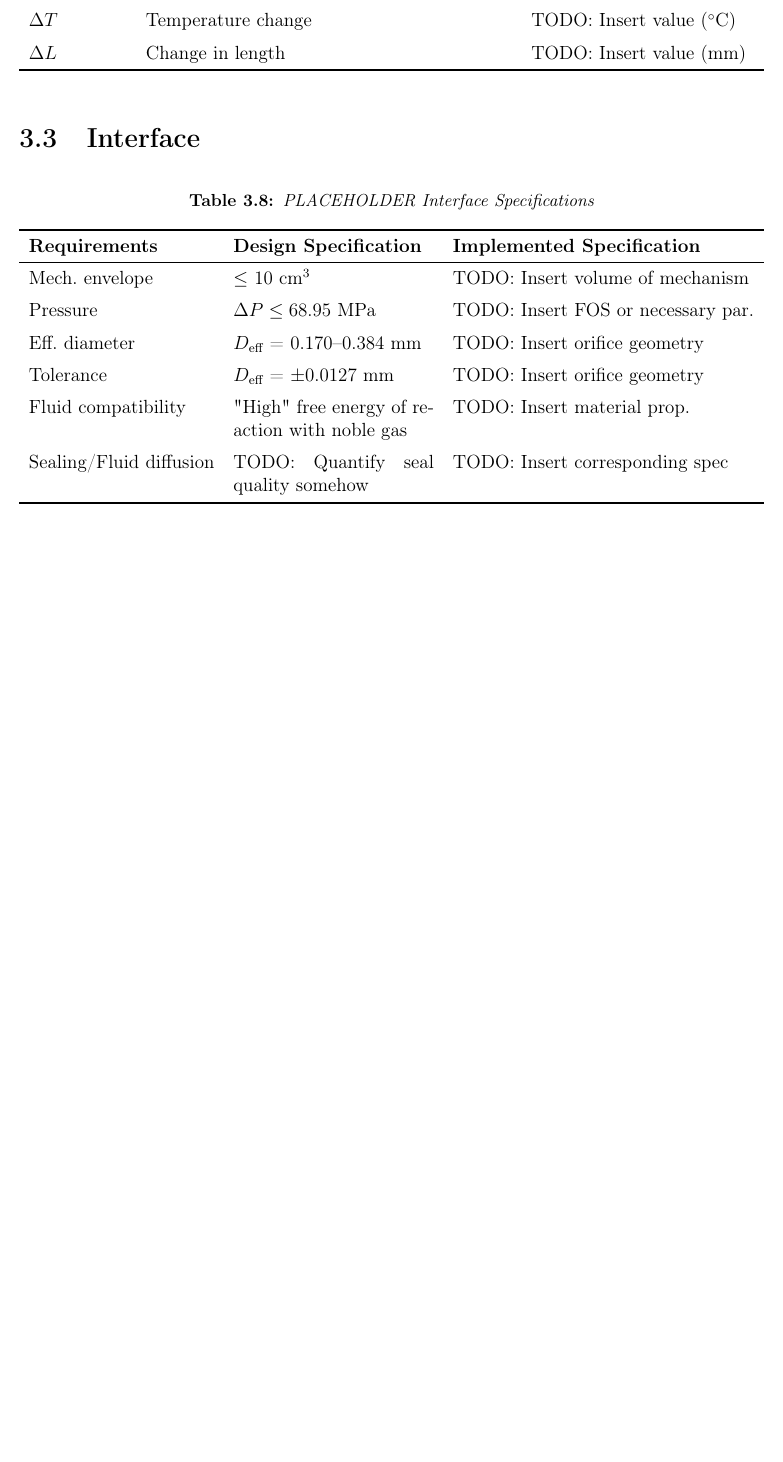
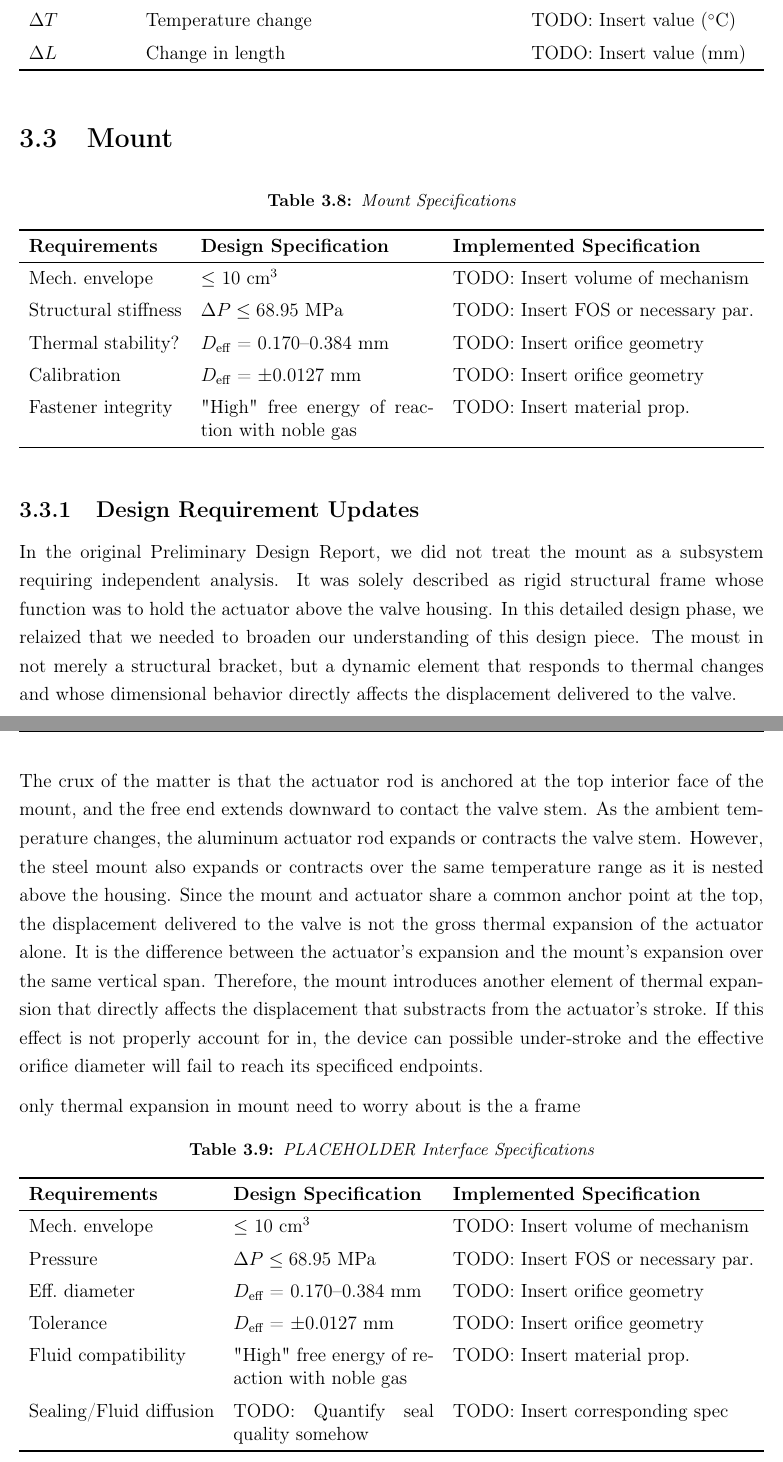
Before and after one commit to miggy714/remoteEME185, a LaTeX document (main.tex): part of page 31 of 48 before the commit and two parts of pages 31 and 32 of 49 after it, the two joined at a grey line, cut so that both start at the same text, the shorter picture padded with empty space. Compiled offline with pdfLaTeX.

Commit message:
Mount discussion section started

```diff
--- a/main.tex
+++ b/main.tex
@@ -1130,7 +1130,61 @@ The joint is viable with a thickness margin of $3.01\ \text{mm}$ and a stress sa
                     \\\bottomrule
                 \end{tabularx}
             \end{table}
-    \section{Interface}
+    \section{Mount}
+    \begin{table}[H]
+            \centering
+            \caption{Mount Specifications}
+            \label{tab:mount specification}
+            \begin{tabularx}{\textwidth}{l X l}
+                \toprule
+                \textbf{Requirements} & \textbf{Design Specification} & \textbf{Implemented Specification} \\
+                \midrule
+                Mech.\ envelope &
+                $\leq$ \specVol\ cm$^3$ &
+                TODO: Insert volume of mechanism
+                \\\addlinespace
+                Structural stiffness &
+                $\Delta P \leq 68.95$~MPa &
+                TODO: Insert FOS or necessary par.
+                \\\addlinespace
+                Thermal stability? &
+                $D_{\text{eff}}$ = 0.170--0.384~mm &
+                TODO: Insert orifice geometry
+                \\\addlinespace
+                Calibration &
+                $D_{\text{eff}}$ = $\pm 0.0127$~mm &
+                TODO: Insert orifice geometry
+                \\\addlinespace
+                Fastener integrity &
+                "High" free energy of reaction with noble gas &
+                TODO: Insert material prop.
+                \\\bottomrule
+            \end{tabularx}
+        \end{table}
+
+        \subsection{Design Requirement Updates}
+
+        % Paragraph 1
+        In the original Preliminary Design Report, we did not treat the mount as a subsystem requiring independent analysis. It was solely described as rigid structural frame whose function was to hold
+        the actuator above the valve housing. In this detailed design phase, we relaized that we needed to broaden our understanding of this design piece. The moust in not merely a structural bracket, but a dynamic
+        element that responds to thermal changes and whose dimensional behavior directly affects the displacement delivered to the valve.
+
+        The crux of the matter is that the actuator rod is anchored at the top interior face of the mount, and the free end extends downward to contact the valve stem. As the ambient temperature changes, the aluminum actuator
+        rod expands or contracts the valve stem. However, the steel mount also expands or contracts over the same temperature range as it is nested above the housing. Since the mount and actuator share a common anchor point at the top, the displacement
+        delivered to the valve is not the gross thermal expansion of the actuator alone. It is the difference between the actuator's expansion and the mount's expansion over the same vertical span. Therefore, the mount introduces another element of thermal
+        expansion that directly affects the displacement that substracts from the actuator's stroke. If this effect is not properly account for in, the device can possible under-stroke and the effective orifice diameter will fail to reach its specificed endpoints.
+
+
+
+
+
+        only thermal expansion in mount need to worry about is the a frame
+
+
+
+
+
+
         \begin{table}[H]
             \centering
             \caption{PLACEHOLDER Interface Specifications}
```
